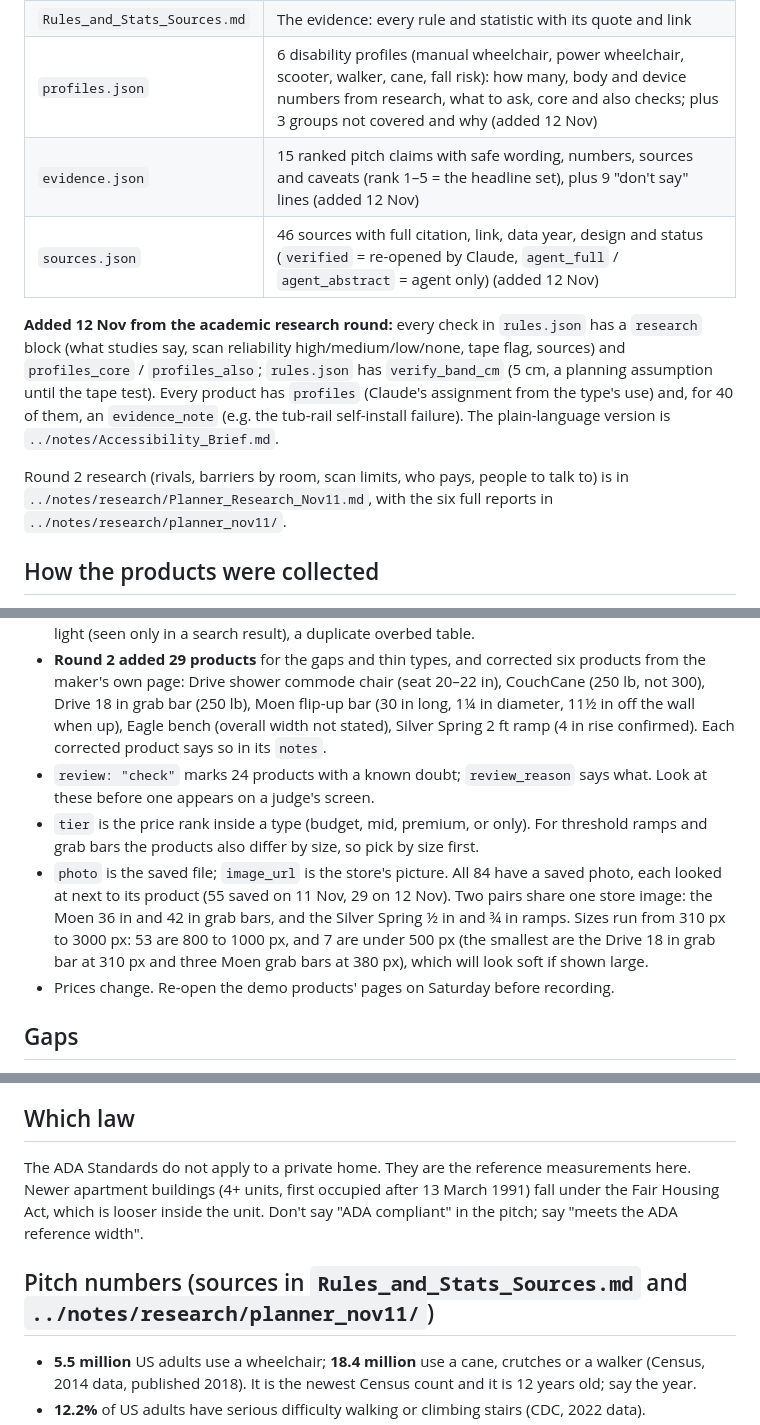
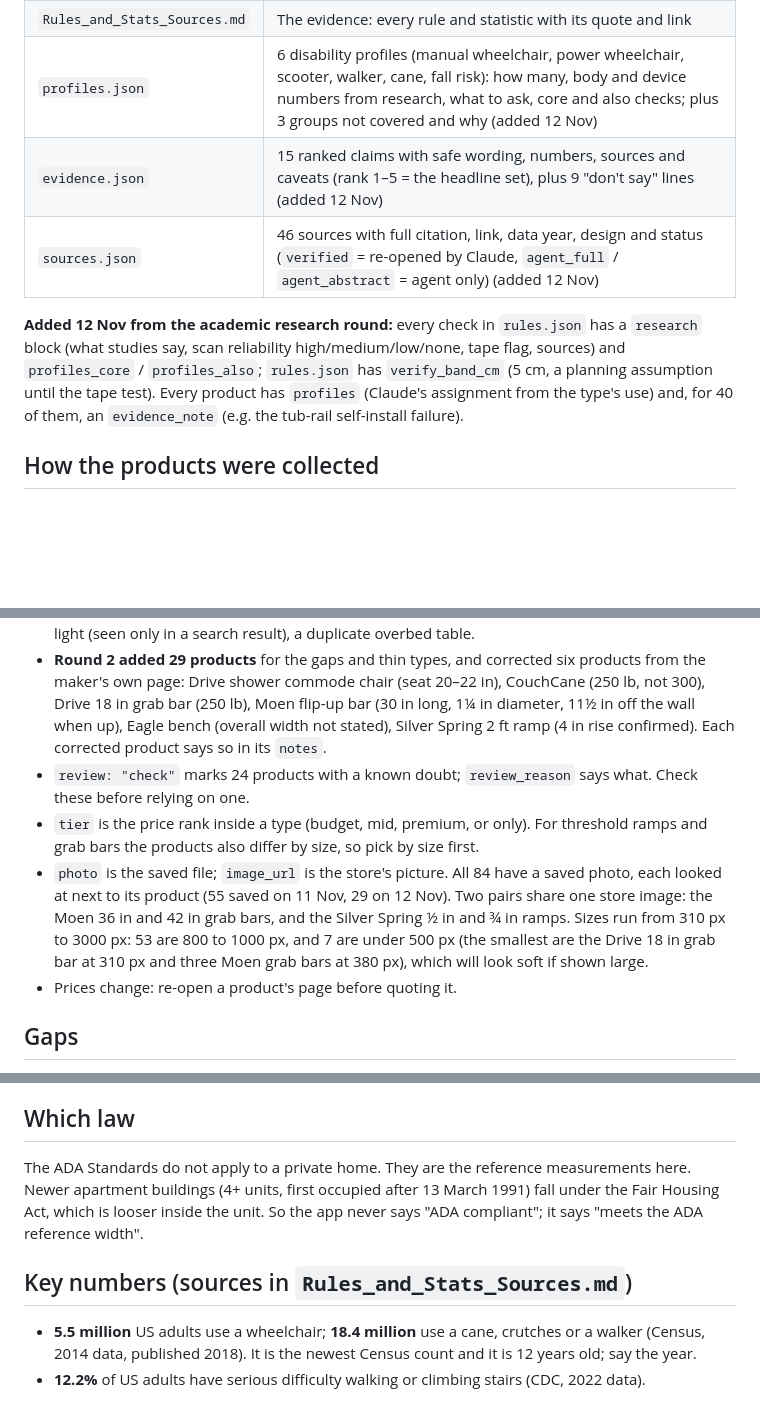
Before and after one commit to NoesisDev/inch-and-ease, a Markdown page: data/DATA_NOTES.md, 3 parts joined by grey strips. Drawn GitHub-style; blank space fills up the shorter version.

```diff
--- a/data/DATA_NOTES.md
+++ b/data/DATA_NOTES.md
@@ -11,22 +11,20 @@ Prepared Wed 11 Nov 2026 in two rounds. Data only, no project code. Scope: wheel
 | `rules.json` | 20 checks with the measurement, the ADA section, what the scan can and can't measure, and which product types fix each |
 | `Rules_and_Stats_Sources.md` | The evidence: every rule and statistic with its quote and link |
 | `profiles.json` | 6 disability profiles (manual wheelchair, power wheelchair, scooter, walker, cane, fall risk): how many, body and device numbers from research, what to ask, core and also checks; plus 3 groups not covered and why (added 12 Nov) |
-| `evidence.json` | 15 ranked pitch claims with safe wording, numbers, sources and caveats (rank 1–5 = the headline set), plus 9 "don't say" lines (added 12 Nov) |
+| `evidence.json` | 15 ranked claims with safe wording, numbers, sources and caveats (rank 1–5 = the headline set), plus 9 "don't say" lines (added 12 Nov) |
 | `sources.json` | 46 sources with full citation, link, data year, design and status (`verified` = re-opened by Claude, `agent_full` / `agent_abstract` = agent only) (added 12 Nov) |
 
-**Added 12 Nov from the academic research round:** every check in `rules.json` has a `research` block (what studies say, scan reliability high/medium/low/none, tape flag, sources) and `profiles_core` / `profiles_also`; `rules.json` has `verify_band_cm` (5 cm, a planning assumption until the tape test). Every product has `profiles` (Claude's assignment from the type's use) and, for 40 of them, an `evidence_note` (e.g. the tub-rail self-install failure). The plain-language version is `../notes/Accessibility_Brief.md`.
-
-Round 2 research (rivals, barriers by room, scan limits, who pays, people to talk to) is in `../notes/research/Planner_Research_Nov11.md`, with the six full reports in `../notes/research/planner_nov11/`.
+**Added 12 Nov from the academic research round:** every check in `rules.json` has a `research` block (what studies say, scan reliability high/medium/low/none, tape flag, sources) and `profiles_core` / `profiles_also`; `rules.json` has `verify_band_cm` (5 cm, a planning assumption until the tape test). Every product has `profiles` (Claude's assignment from the type's use) and, for 40 of them, an `evidence_note` (e.g. the tub-rail self-install failure).
 
 ## How the products were collected
 - Each product was read from its own store page on 11 Nov 2026. A value the page did not state is `null`; nothing was estimated.
 - **Opened twice and matched: 29 of 84.** Round 1: rubber threshold ramp, HealthSmart hinges, Olide door opener, Moen 36 in grab bar, Carex seat riser, Drive transfer bench, IKEA crank desk, Stander pole, Able Life bed handle, Stander recliner risers, IKEA rug underlay. Round 2: 12 more of the original list (by a research agent) and 6 of the new ones (IKEA bed frame, Drive transfer board, ½ in Silver Spring ramp, HealthCraft pole, IKEA remote plug, Drive folding-back shower chair). The rest were read once.
 - Three collected products were dropped in round 1: DormCo risers (price label unclear), a GE night light (seen only in a search result), a duplicate overbed table.
 - **Round 2 added 29 products** for the gaps and thin types, and corrected six products from the maker's own page: Drive shower commode chair (seat 20–22 in), CouchCane (250 lb, not 300), Drive 18 in grab bar (250 lb), Moen flip-up bar (30 in long, 1¼ in diameter, 11½ in off the wall when up), Eagle bench (overall width not stated), Silver Spring 2 ft ramp (4 in rise confirmed). Each corrected product says so in its `notes`.
-- `review: "check"` marks 24 products with a known doubt; `review_reason` says what. Look at these before one appears on a judge's screen.
+- `review: "check"` marks 24 products with a known doubt; `review_reason` says what. Check these before relying on one.
 - `tier` is the price rank inside a type (budget, mid, premium, or only). For threshold ramps and grab bars the products also differ by size, so pick by size first.
 - `photo` is the saved file; `image_url` is the store's picture. All 84 have a saved photo, each looked at next to its product (55 saved on 11 Nov, 29 on 12 Nov). Two pairs share one store image: the Moen 36 in and 42 in grab bars, and the Silver Spring ½ in and ¾ in ramps. Sizes run from 310 px to 3000 px: 53 are 800 to 1000 px, and 7 are under 500 px (the smallest are the Drive 18 in grab bar at 310 px and three Moen grab bars at 380 px), which will look soft if shown large.
-- Prices change. Re-open the demo products' pages on Saturday before recording.
+- Prices change: re-open a product's page before quoting it.
 
 ## Gaps
 - **No manufacturer stores.** Stander, Vive, Carex, Moen and the other Shopify-style stores refused automated reading, so prices come from Target, Discount Ramps, HealthyKin, F.W. Webb, IKEA, VEVOR and similar. F.W. Webb is a plumbing distributor: public price and an add-to-cart button, but ordinary-buyer checkout is not confirmed.
@@ -46,9 +44,9 @@ The planner's honest limit, also noted per check in `rules.json`:
 - **Seen as a box only:** bed, sofa and toilet heights include the headboard, backrest or tank. Ask for the seat or mattress height. Boxes are snapped to nearby walls, so gaps beside a wall can be off.
 
 ## Which law
-The ADA Standards do not apply to a private home. They are the reference measurements here. Newer apartment buildings (4+ units, first occupied after 13 March 1991) fall under the Fair Housing Act, which is looser inside the unit. Don't say "ADA compliant" in the pitch; say "meets the ADA reference width".
+The ADA Standards do not apply to a private home. They are the reference measurements here. Newer apartment buildings (4+ units, first occupied after 13 March 1991) fall under the Fair Housing Act, which is looser inside the unit. So the app never says "ADA compliant"; it says "meets the ADA reference width".
 
-## Pitch numbers (sources in `Rules_and_Stats_Sources.md` and `../notes/research/planner_nov11/`)
+## Key numbers (sources in `Rules_and_Stats_Sources.md`)
 - **5.5 million** US adults use a wheelchair; **18.4 million** use a cane, crutches or a walker (Census, 2014 data, published 2018). It is the newest Census count and it is 12 years old; say the year.
 - **12.2%** of US adults have serious difficulty walking or climbing stairs (CDC, 2022 data).
 - **0.15%** of US homes are wheelchair accessible; a third could be modified (HUD, 2011 housing survey, published 2015). No newer wheelchair figure exists; the 2019 survey's "40% aging-ready" uses a looser definition and can't be compared.
```
Also changed, not shown: other parts of data/DATA_NOTES.md (+2 -2 lines), README.md (+7 -1 lines), docs/start.jpg (added), 8 other files.
